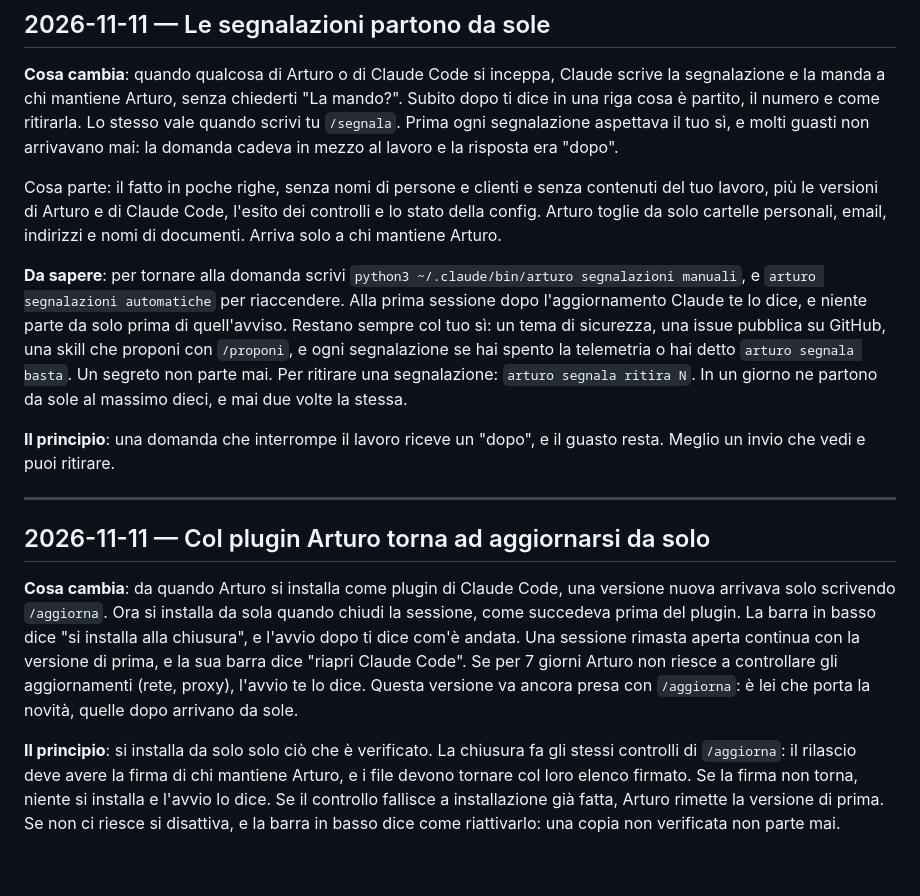
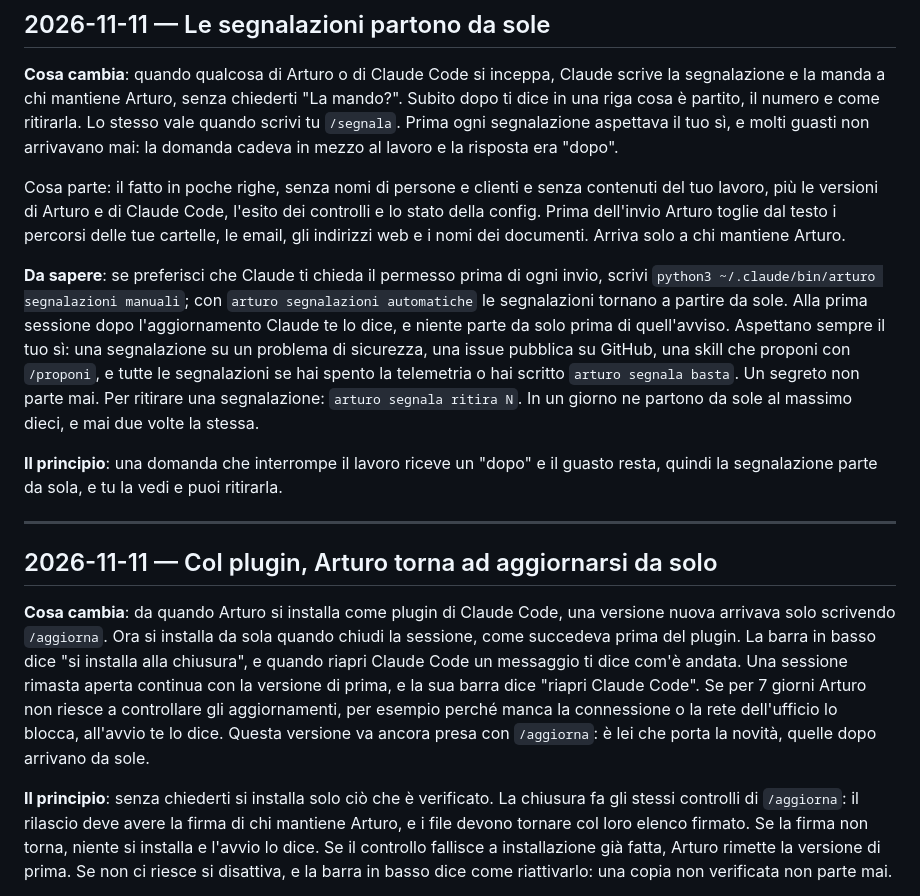
Before and after one commit to stellakamikaze/arturo, a Markdown page: NOVITA.md, the part around the change. GitHub-like rendering; blank space fills up the shorter version.

Commit message:
NOVITA: le due voci dell'11/11 rilette dal revisore di voce prima del rilascio
Claude-Session: https://claude.ai/code/session_01MCZFEbNoTRtpwh2DzMwGz4

```diff
--- a/NOVITA.md
+++ b/NOVITA.md
@@ -21,31 +21,34 @@ come ritirarla. Lo stesso vale quando scrivi tu `/segnala`. Prima ogni segnalazi
 guasti non arrivavano mai: la domanda cadeva in mezzo al lavoro e la risposta era "dopo".
 
 Cosa parte: il fatto in poche righe, senza nomi di persone e clienti e senza contenuti del tuo lavoro, più le
-versioni di Arturo e di Claude Code, l'esito dei controlli e lo stato della config. Arturo toglie da solo
-cartelle personali, email, indirizzi e nomi di documenti. Arriva solo a chi mantiene Arturo.
-
-**Da sapere**: per tornare alla domanda scrivi `python3 ~/.claude/bin/arturo segnalazioni manuali`, e
-`arturo segnalazioni automatiche` per riaccendere. Alla prima sessione dopo l'aggiornamento Claude te lo dice, e
-niente parte da solo prima di quell'avviso. Restano sempre col tuo sì: un tema di sicurezza, una issue pubblica
-su GitHub, una skill che proponi con `/proponi`, e ogni segnalazione se hai spento la telemetria o hai detto
-`arturo segnala basta`. Un segreto non parte mai. Per ritirare una segnalazione: `arturo segnala ritira N`.
-In un giorno ne partono da sole al massimo dieci, e mai due volte la stessa.
-
-**Il principio**: una domanda che interrompe il lavoro riceve un "dopo", e il guasto resta. Meglio un invio
-che vedi e puoi ritirare.
-
----
-
-## 2026-11-11 — Col plugin Arturo torna ad aggiornarsi da solo
+versioni di Arturo e di Claude Code, l'esito dei controlli e lo stato della config. Prima dell'invio Arturo
+toglie dal testo i percorsi delle tue cartelle, le email, gli indirizzi web e i nomi dei documenti. Arriva solo
+a chi mantiene Arturo.
+
+**Da sapere**: se preferisci che Claude ti chieda il permesso prima di ogni invio, scrivi
+`python3 ~/.claude/bin/arturo segnalazioni manuali`; con `arturo segnalazioni automatiche` le segnalazioni
+tornano a partire da sole. Alla prima sessione dopo l'aggiornamento Claude te lo dice, e niente parte da solo
+prima di quell'avviso. Aspettano sempre il tuo sì: una segnalazione su un problema di sicurezza, una issue
+pubblica su GitHub, una skill che proponi con `/proponi`, e tutte le segnalazioni se hai spento la telemetria o
+hai scritto `arturo segnala basta`. Un segreto non parte mai. Per ritirare una segnalazione:
+`arturo segnala ritira N`. In un giorno ne partono da sole al massimo dieci, e mai due volte la stessa.
+
+**Il principio**: una domanda che interrompe il lavoro riceve un "dopo" e il guasto resta, quindi la
+segnalazione parte da sola, e tu la vedi e puoi ritirarla.
+
+---
+
+## 2026-11-11 — Col plugin, Arturo torna ad aggiornarsi da solo
 
 **Cosa cambia**: da quando Arturo si installa come plugin di Claude Code, una versione nuova arrivava solo
 scrivendo `/aggiorna`. Ora si installa da sola quando chiudi la sessione, come succedeva prima del plugin. La
-barra in basso dice "si installa alla chiusura", e l'avvio dopo ti dice com'è andata. Una sessione rimasta
-aperta continua con la versione di prima, e la sua barra dice "riapri Claude Code". Se per 7 giorni Arturo non
-riesce a controllare gli aggiornamenti (rete, proxy), l'avvio te lo dice. Questa versione va ancora presa con
-`/aggiorna`: è lei che porta la novità, quelle dopo arrivano da sole.
-
-**Il principio**: si installa da solo solo ciò che è verificato. La chiusura fa gli stessi controlli di
+barra in basso dice "si installa alla chiusura", e quando riapri Claude Code un messaggio ti dice com'è andata.
+Una sessione rimasta aperta continua con la versione di prima, e la sua barra dice "riapri Claude Code". Se per
+7 giorni Arturo non riesce a controllare gli aggiornamenti, per esempio perché manca la connessione o la rete
+dell'ufficio lo blocca, all'avvio te lo dice. Questa versione va ancora presa con `/aggiorna`: è lei che porta
+la novità, quelle dopo arrivano da sole.
+
+**Il principio**: senza chiederti si installa solo ciò che è verificato. La chiusura fa gli stessi controlli di
 `/aggiorna`: il rilascio deve avere la firma di chi mantiene Arturo, e i file devono tornare col loro elenco
 firmato. Se la firma non torna, niente si installa e l'avvio lo dice. Se il controllo fallisce a installazione
 già fatta, Arturo rimette la versione di prima. Se non ci riesce si disattiva, e la barra in basso dice come
```
